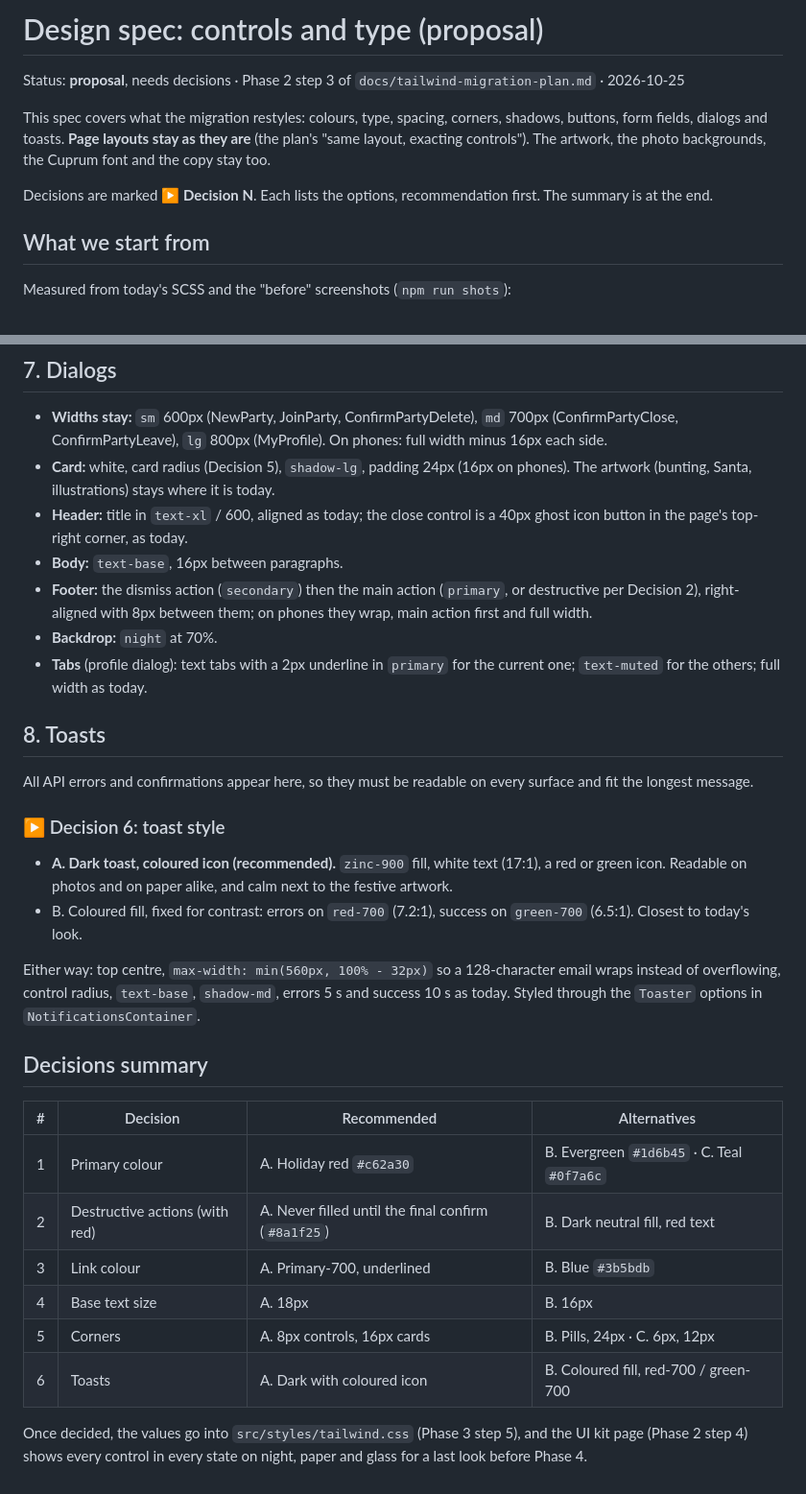
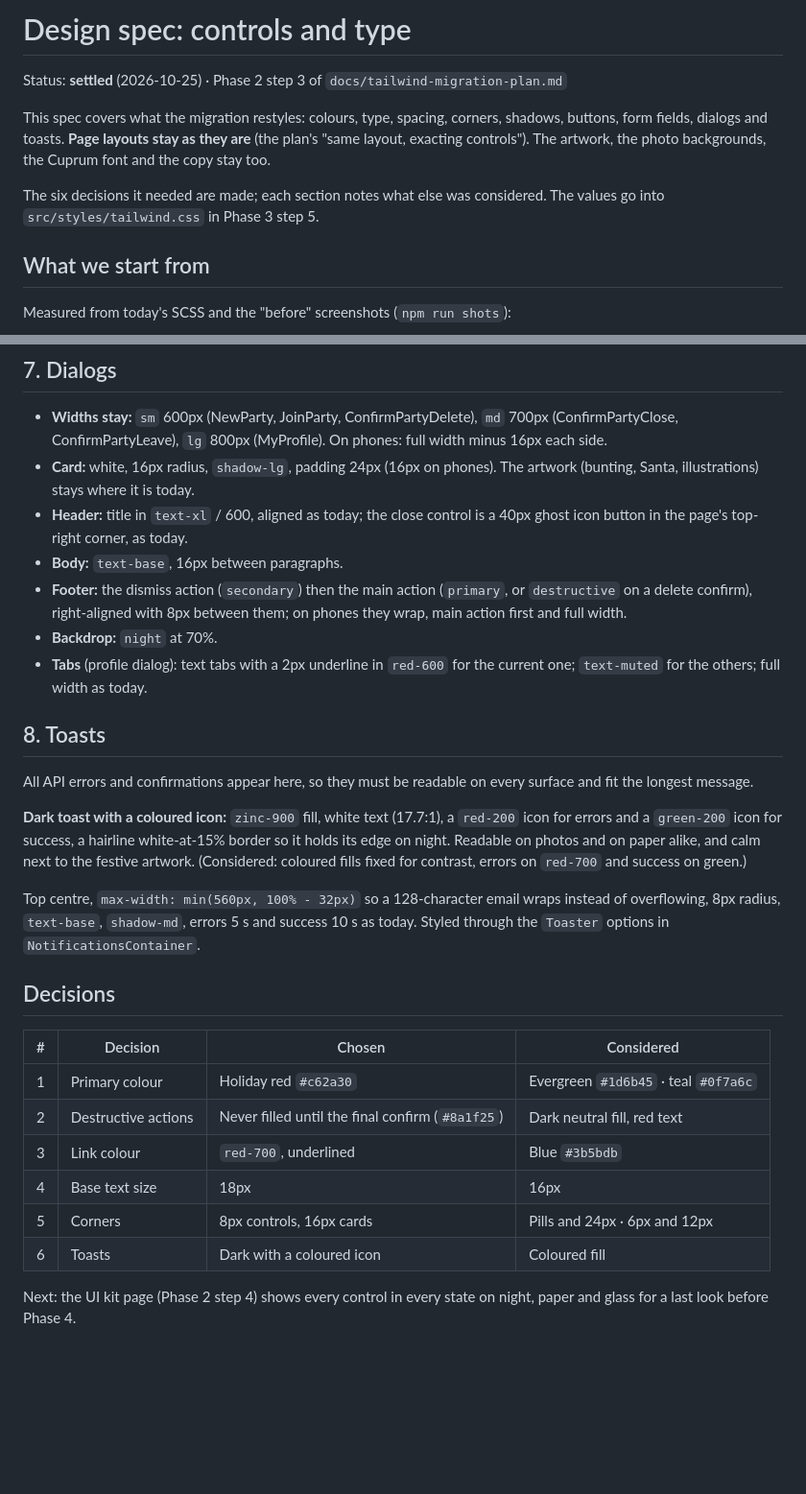
Before and after one commit to uglyunicorn-eh/santa-barbara, a Markdown page: docs/design-spec.md, 2 parts joined by grey strips. Shown at 96% size. Rendered like a GitHub page; blank space fills up the shorter version.

```diff
--- a/docs/design-spec.md
+++ b/docs/design-spec.md
@@ -1,12 +1,13 @@
-# Design spec: controls and type (proposal)
+# Design spec: controls and type
 
-Status: **proposal**, needs decisions · Phase 2 step 3 of `docs/tailwind-migration-plan.md` · 2026-10-25
+Status: **settled** (2026-10-25) · Phase 2 step 3 of `docs/tailwind-migration-plan.md`
 
 This spec covers what the migration restyles: colours, type, spacing, corners, shadows, buttons, form fields,
 dialogs and toasts. **Page layouts stay as they are** (the plan's "same layout, exacting controls"). The artwork, the
 photo backgrounds, the Cuprum font and the copy stay too.
 
-Decisions are marked **▶ Decision N**. Each lists the options, recommendation first. The summary is at the end.
+The six decisions it needed are made; each section notes what else was considered. The values go into
+`src/styles/tailwind.css` in Phase 3 step 5.
 
 ## What we start from
 
@@ -208,42 +195,40 @@ Long values (from `docs/layout-audit.md`): names, party names, codes and emails
 
 - **Widths stay:** `sm` 600px (NewParty, JoinParty, ConfirmPartyDelete), `md` 700px (ConfirmPartyClose,
   ConfirmPartyLeave), `lg` 800px (MyProfile). On phones: full width minus 16px each side.
-- **Card:** white, card radius (Decision 5), `shadow-lg`, padding 24px (16px on phones). The artwork (bunting,
-  Santa, illustrations) stays where it is today.
+- **Card:** white, 16px radius, `shadow-lg`, padding 24px (16px on phones). The artwork (bunting, Santa,
+  illustrations) stays where it is today.
 - **Header:** title in `text-xl` / 600, aligned as today; the close control is a 40px ghost icon button in the
   page's top-right corner, as today.
 - **Body:** `text-base`, 16px between paragraphs.
-- **Footer:** the dismiss action (`secondary`) then the main action (`primary`, or destructive per Decision 2),
-  right-aligned with 8px between them; on phones they wrap, main action first and full width.
+- **Footer:** the dismiss action (`secondary`) then the main action (`primary`, or `destructive` on a delete
+  confirm), right-aligned with 8px between them; on phones they wrap, main action first and full width.
 - **Backdrop:** `night` at 70%.
-- **Tabs** (profile dialog): text tabs with a 2px underline in `primary` for the current one; `text-muted` for the
+- **Tabs** (profile dialog): text tabs with a 2px underline in `red-600` for the current one; `text-muted` for the
   others; full width as today.
 
 ## 8. Toasts
 
 All API errors and confirmations appear here, so they must be readable on every surface and fit the longest message.
 
-### ▶ Decision 6: toast style
+**Dark toast with a coloured icon:** `zinc-900` fill, white text (17.7:1), a `red-200` icon for errors and a
+`green-200` icon for success, a hairline white-at-15% border so it holds its edge on night. Readable on photos and
+on paper alike, and calm next to the festive artwork. (Considered: coloured fills fixed for contrast, errors on
+`red-700` and success on green.)
 
-- **A. Dark toast, coloured icon (recommended).** `zinc-900` fill, white text (17:1), a red or green icon. Readable on
-  photos and on paper alike, and calm next to the festive artwork.
-- B. Coloured fill, fixed for contrast: errors on `red-700` (7.2:1), success on `green-700` (6.5:1). Closest to
-  today's look.
+Top centre, `max-width: min(560px, 100% - 32px)` so a 128-character email wraps instead of overflowing, 8px radius,
+`text-base`, `shadow-md`, errors 5 s and success 10 s as today. Styled through the `Toaster` options in
+`NotificationsContainer`.
 
-Either way: top centre, `max-width: min(560px, 100% - 32px)` so a 128-character email wraps instead of overflowing,
-control radius, `text-base`, `shadow-md`, errors 5 s and success 10 s as today. Styled through the `Toaster`
-options in `NotificationsContainer`.
+## Decisions
 
-## Decisions summary
+| # | Decision | Chosen | Considered |
+|---|---|---|---|
+| 1 | Primary colour | Holiday red `#c62a30` | Evergreen `#1d6b45` · teal `#0f7a6c` |
+| 2 | Destructive actions | Never filled until the final confirm (`#8a1f25`) | Dark neutral fill, red text |
+| 3 | Link colour | `red-700`, underlined | Blue `#3b5bdb` |
+| 4 | Base text size | 18px | 16px |
+| 5 | Corners | 8px controls, 16px cards | Pills and 24px · 6px and 12px |
+| 6 | Toasts | Dark with a coloured icon | Coloured fill |
 
-| # | Decision | Recommended | Alternatives |
-|---|---|---|---|
-| 1 | Primary colour | A. Holiday red `#c62a30` | B. Evergreen `#1d6b45` · C. Teal `#0f7a6c` |
-| 2 | Destructive actions (with red) | A. Never filled until the final confirm (`#8a1f25`) | B. Dark neutral fill, red text |
-| 3 | Link colour | A. Primary-700, underlined | B. Blue `#3b5bdb` |
-| 4 | Base text size | A. 18px | B. 16px |
-| 5 | Corners | A. 8px controls, 16px cards | B. Pills, 24px · C. 6px, 12px |
-| 6 | Toasts | A. Dark with coloured icon | B. Coloured fill, red-700 / green-700 |
-
-Once decided, the values go into `src/styles/tailwind.css` (Phase 3 step 5), and the UI kit page (Phase 2 step 4)
-shows every control in every state on night, paper and glass for a last look before Phase 4.
+Next: the UI kit page (Phase 2 step 4) shows every control in every state on night, paper and glass for a last look
+before Phase 4.
```
Also changed, not shown: other parts of docs/design-spec.md (+60 -74 lines).
